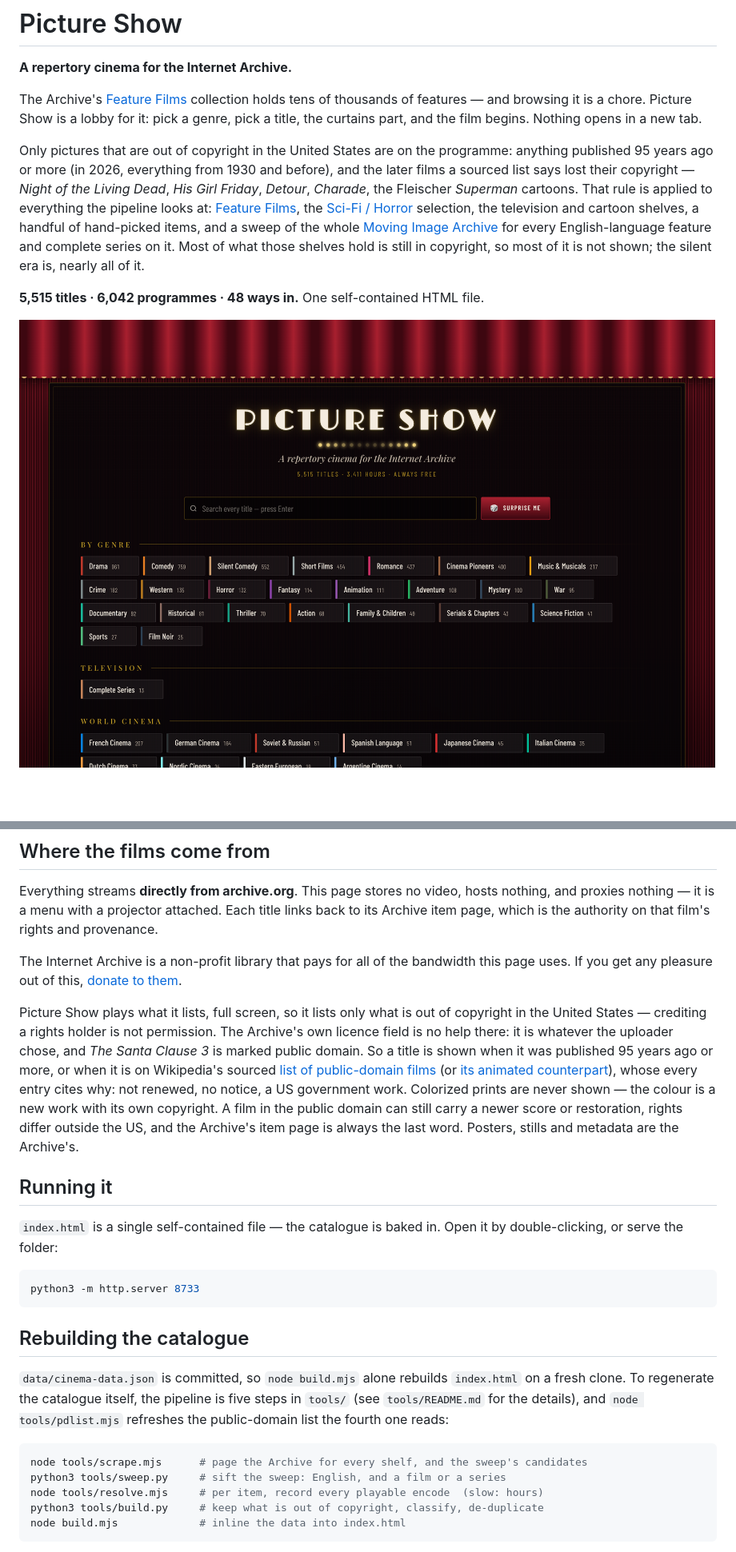
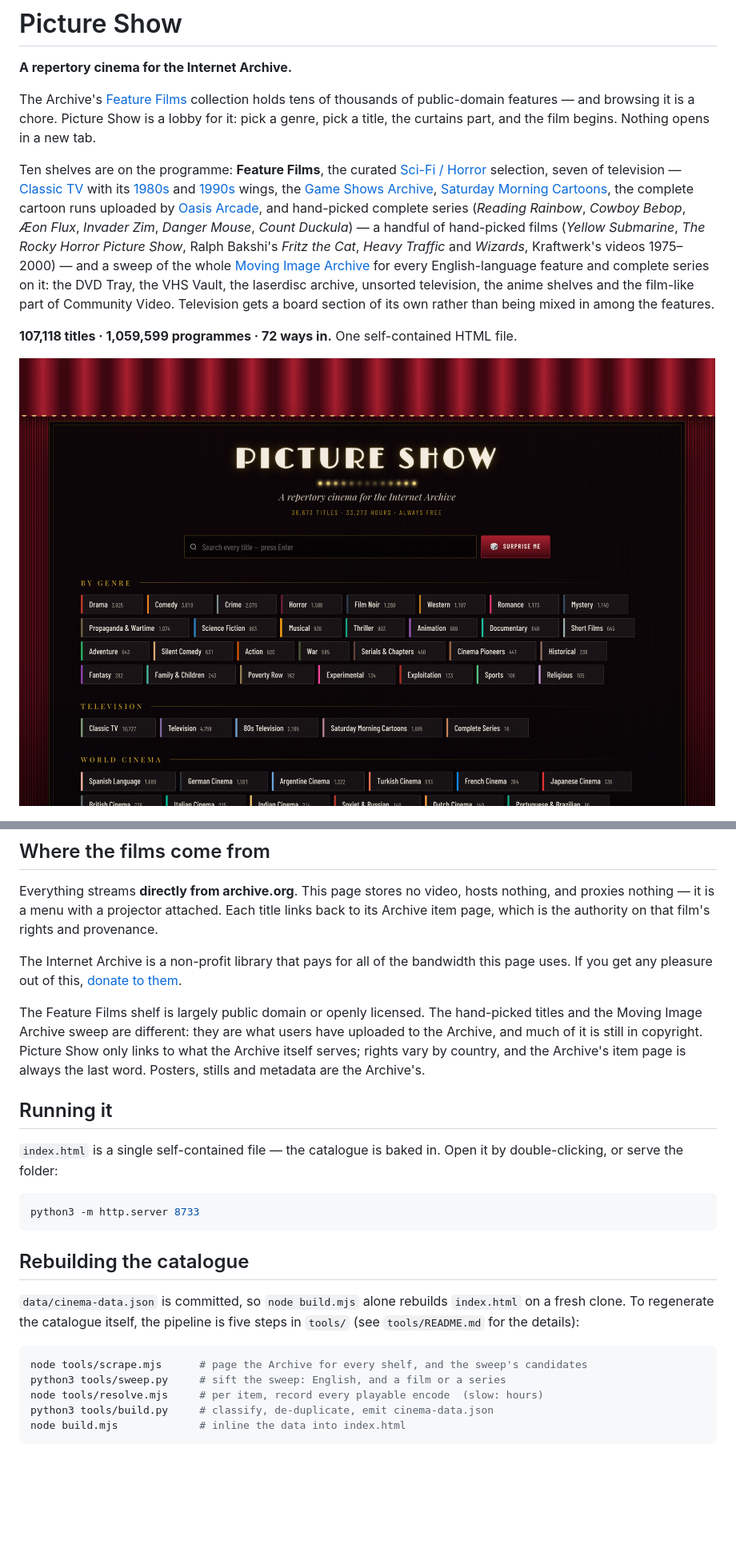
Before and after one commit to jtbartee/picture-show, a Markdown page: README.md, 2 parts joined by grey strips. Shown at 80% size. Drawn GitHub-style; pictures changed too: docs/lobby.png; blank space fills up the shorter version.

````diff
--- a/README.md
+++ b/README.md
@@ -3,22 +3,28 @@
 **A repertory cinema for the Internet Archive.**
 
 The Archive's [Feature Films](https://archive.org/details/feature_films) collection holds
-tens of thousands of features — and browsing it is a chore. Picture Show
+tens of thousands of public-domain features — and browsing it is a chore. Picture Show
 is a lobby for it: pick a genre, pick a title, the curtains part, and the film begins.
 Nothing opens in a new tab.
 
-Only pictures that are out of copyright in the United States are on the programme:
-anything published 95 years ago or more (in 2026, everything from 1930 and before), and
-the later films a sourced list says lost their copyright — *Night of the Living Dead*,
-*His Girl Friday*, *Detour*, *Charade*, the Fleischer *Superman* cartoons. That rule is
-applied to everything the pipeline looks at: [Feature Films](https://archive.org/details/feature_films),
-the [Sci-Fi / Horror](https://archive.org/details/SciFi_Horror) selection, the television
-and cartoon shelves, a handful of hand-picked items, and a sweep of the whole
+Ten shelves are on the programme: **Feature Films**, the curated
+[Sci-Fi / Horror](https://archive.org/details/SciFi_Horror) selection, seven of
+television — [Classic TV](https://archive.org/details/classic_tv) with its
+[1980s](https://archive.org/details/classic_tv_1980s) and
+[1990s](https://archive.org/details/classic_tv_1990s) wings, the
+[Game Shows Archive](https://archive.org/details/gameshows),
+[Saturday Morning Cartoons](https://archive.org/details/saturdaymorningcartoons), the
+complete cartoon runs uploaded by [Oasis Arcade](https://archive.org/details/@oasisarcade),
+and hand-picked complete series (*Reading Rainbow*, *Cowboy Bebop*, *Æon Flux*,
+*Invader Zim*, *Danger Mouse*, *Count Duckula*) — a handful of hand-picked films
+(*Yellow Submarine*, *The Rocky Horror Picture Show*, Ralph Bakshi's *Fritz the Cat*,
+*Heavy Traffic* and *Wizards*, Kraftwerk's videos 1975–2000) — and a sweep of the whole
 [Moving Image Archive](https://archive.org/details/movies) for every English-language
-feature and complete series on it. Most of what those shelves hold is still in copyright,
-so most of it is not shown; the silent era is, nearly all of it.
+feature and complete series on it: the DVD Tray, the VHS Vault, the laserdisc archive,
+unsorted television, the anime shelves and the film-like part of Community Video.
+Television gets a board section of its own rather than being mixed in among the features.
 
-**5,515 titles · 6,042 programmes · 48 ways in.** One self-contained HTML file.
+**107,118 titles · 1,059,599 programmes · 72 ways in.** One self-contained HTML file.
 
 ![the lobby](docs/lobby.png)
 
@@ -62,17 +68,11 @@ Archive item page, which is the authority on that film's rights and provenance.
 The Internet Archive is a non-profit library that pays for all of the bandwidth this page
 uses. If you get any pleasure out of this, [donate to them](https://archive.org/donate).
 
-Picture Show plays what it lists, full screen, so it lists only what is out of copyright in
-the United States — crediting a rights holder is not permission. The Archive's own licence
-field is no help there: it is whatever the uploader chose, and *The Santa Clause 3* is
-marked public domain. So a title is shown when it was published 95 years ago or more, or
-when it is on Wikipedia's sourced
-[list of public-domain films](https://en.wikipedia.org/wiki/List_of_films_in_the_public_domain_in_the_United_States)
-(or [its animated counterpart](https://en.wikipedia.org/wiki/List_of_animated_films_in_the_public_domain_in_the_United_States)),
-whose every entry cites why: not renewed, no notice, a US government work. Colorized prints
-are never shown — the colour is a new work with its own copyright. A film in the public
-domain can still carry a newer score or restoration, rights differ outside the US, and the
-Archive's item page is always the last word. Posters, stills and metadata are the Archive's.
+The Feature Films shelf is largely public domain or openly licensed. The hand-picked titles
+and the Moving Image Archive sweep are different: they are what users have uploaded to the
+Archive, and much of it is still in copyright. Picture Show only links to what the Archive
+itself serves; rights vary by country, and the Archive's item page is always the last word.
+Posters, stills and metadata are the Archive's.
 
 ## Running it
 
@@ -87,14 +87,13 @@ python3 -m http.server 8733
 
 `data/cinema-data.json` is committed, so `node build.mjs` alone rebuilds `index.html` on a
 fresh clone. To regenerate the catalogue itself, the pipeline is five steps in `tools/`
-(see `tools/README.md` for the details), and `node tools/pdlist.mjs` refreshes the
-public-domain list the fourth one reads:
+(see `tools/README.md` for the details):
 
 ```sh
 node tools/scrape.mjs      # page the Archive for every shelf, and the sweep's candidates
 python3 tools/sweep.py     # sift the sweep: English, and a film or a series
 node tools/resolve.mjs     # per item, record every playable encode  (slow: hours)
-python3 tools/build.py     # keep what is out of copyright, classify, de-duplicate
+python3 tools/build.py     # classify, de-duplicate, emit cinema-data.json
 node build.mjs             # inline the data into index.html
 ```
 
````
Also changed, not shown: other parts of README.md (+6 -7 lines), tools/README.md (+6 -54 lines), 13 other files.
